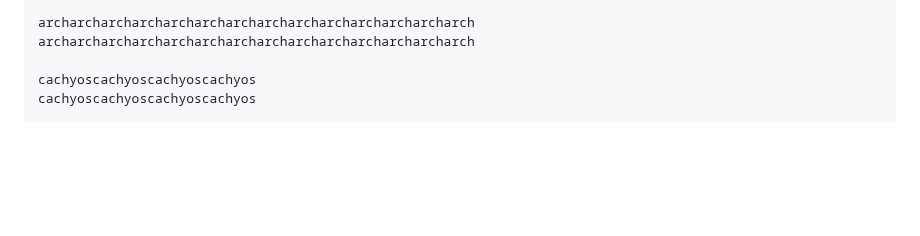
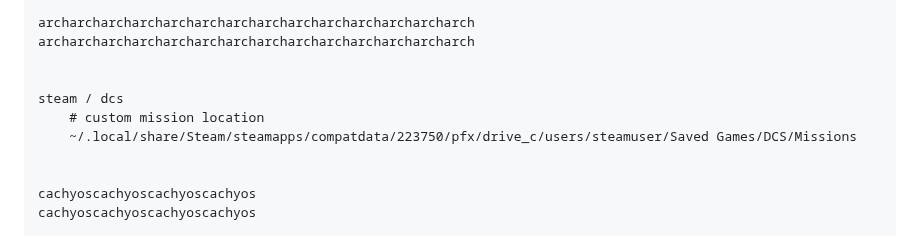
Before and after one commit to j3ffyang/instguid, a Markdown page: README.md, the part around the change. Rendered like a GitHub page; blank space fills up the shorter version.

Commit message:
add dcs custom mission path

```diff
--- a/README.md
+++ b/README.md
@@ -3148,6 +3148,12 @@ temperature
 archarcharcharcharcharcharcharcharcharcharcharcharcharch
 archarcharcharcharcharcharcharcharcharcharcharcharcharch
 
+
+steam / dcs
+    # custom mission location
+    ~/.local/share/Steam/steamapps/compatdata/223750/pfx/drive_c/users/steamuser/Saved Games/DCS/Missions
+
+
 cachyoscachyoscachyoscachyos
 cachyoscachyoscachyoscachyos
 
```
